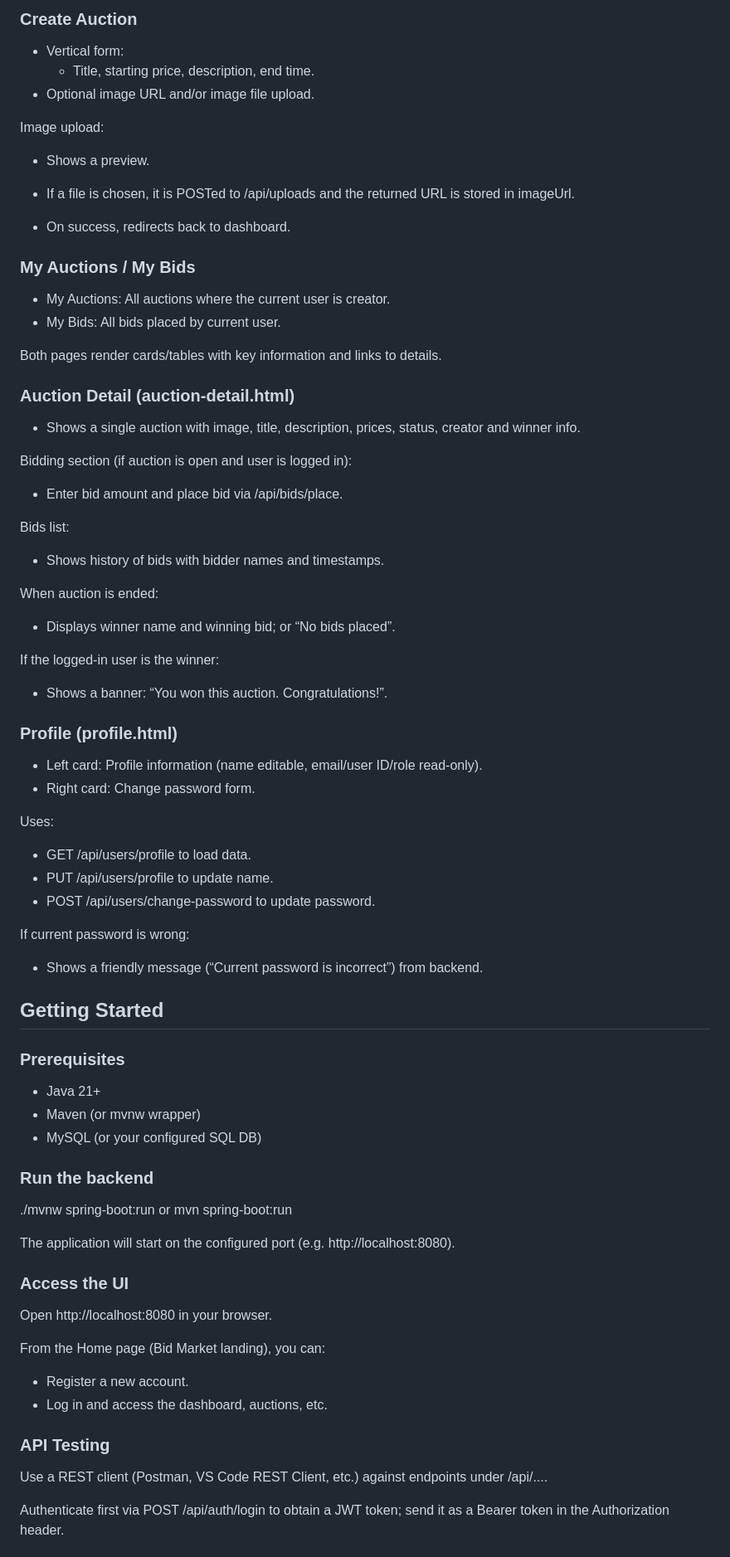
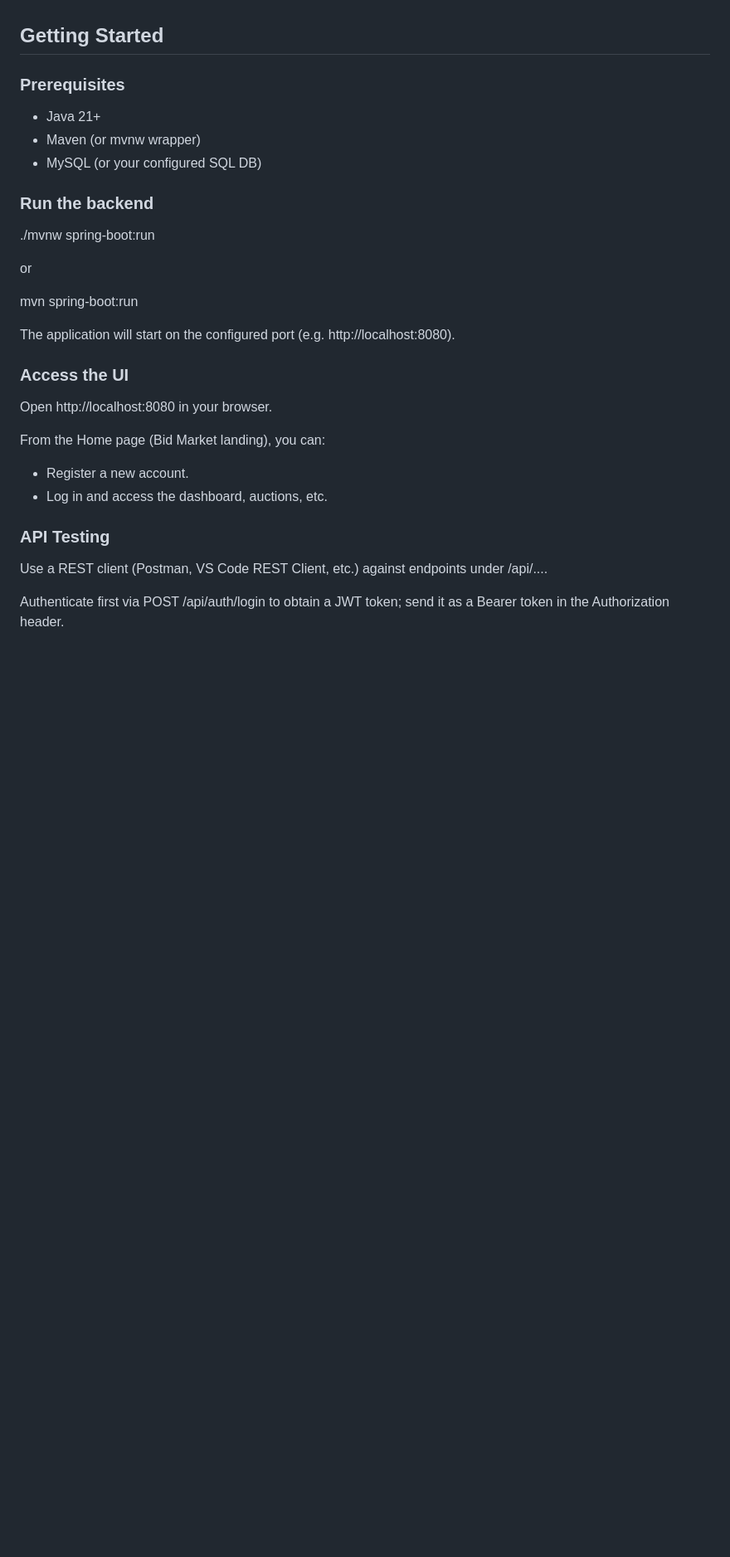
Before and after one commit to IllaVamshi/online_auction_system, a Markdown page: README.md, the part around one of its changes. Shown at 83% size. Drawn GitHub-style; blank space fills up the shorter version.

```diff
--- a/README.md
+++ b/README.md
@@ -225,53 +162,3 @@ For closed auctions:
-### Create Auction
-
-- Vertical form:
-  - Title, starting price, description, end time.
-- Optional image URL and/or image file upload.
-
-Image upload:
-- Shows a preview.
-- If a file is chosen, it is POSTed to /api/uploads and the returned URL is stored in imageUrl.
-
-- On success, redirects back to dashboard.
-
-
-### My Auctions / My Bids
-
-- My Auctions: All auctions where the current user is creator.
-- My Bids: All bids placed by current user.
-
-Both pages render cards/tables with key information and links to details.
-
-
-### Auction Detail (auction-detail.html)
-
-- Shows a single auction with image, title, description, prices, status, creator and winner info.
-
-Bidding section (if auction is open and user is logged in):
-- Enter bid amount and place bid via /api/bids/place.
-
-Bids list:
-- Shows history of bids with bidder names and timestamps.
-
-When auction is ended:
-- Displays winner name and winning bid; or “No bids placed”.
-
-If the logged-in user is the winner:
-- Shows a banner: “You won this auction. Congratulations!”.
-
-
-### Profile (profile.html)
-
-- Left card: Profile information (name editable, email/user ID/role read-only).
-- Right card: Change password form.
-
-Uses:
-- GET /api/users/profile to load data.
-- PUT /api/users/profile to update name.
-- POST /api/users/change-password to update password.
-
-If current password is wrong:
-- Shows a friendly message (“Current password is incorrect”) from backend.
 
 
 ## Getting Started
@@ -286,7 +173,9 @@ If current password is wrong:
 ### Run the backend
 
 ./mvnw spring-boot:run
+
 or
+
 mvn spring-boot:run
 
 The application will start on the configured port (e.g. http://localhost:8080).
```
Also changed, not shown: other parts of README.md (+106 -132 lines).
